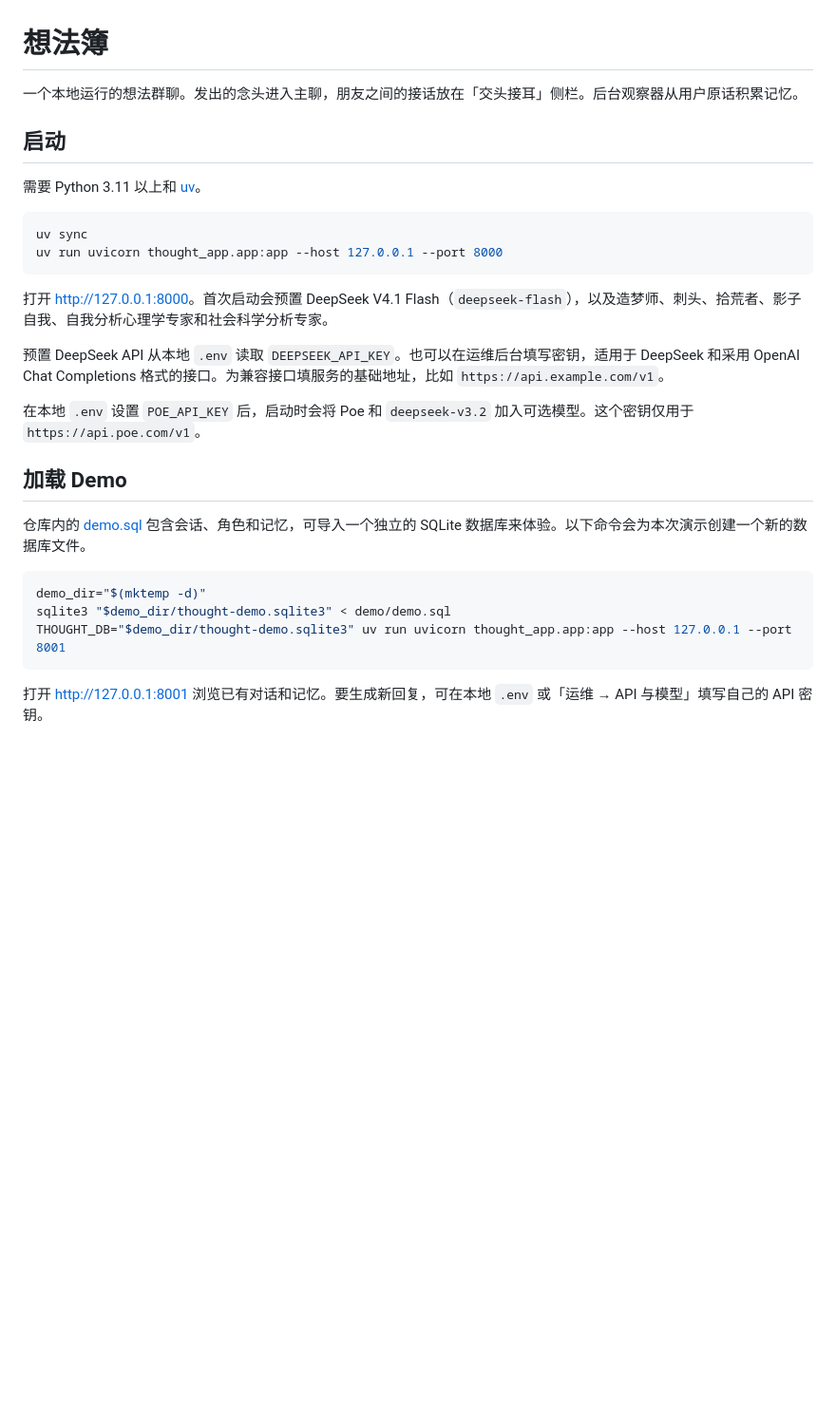
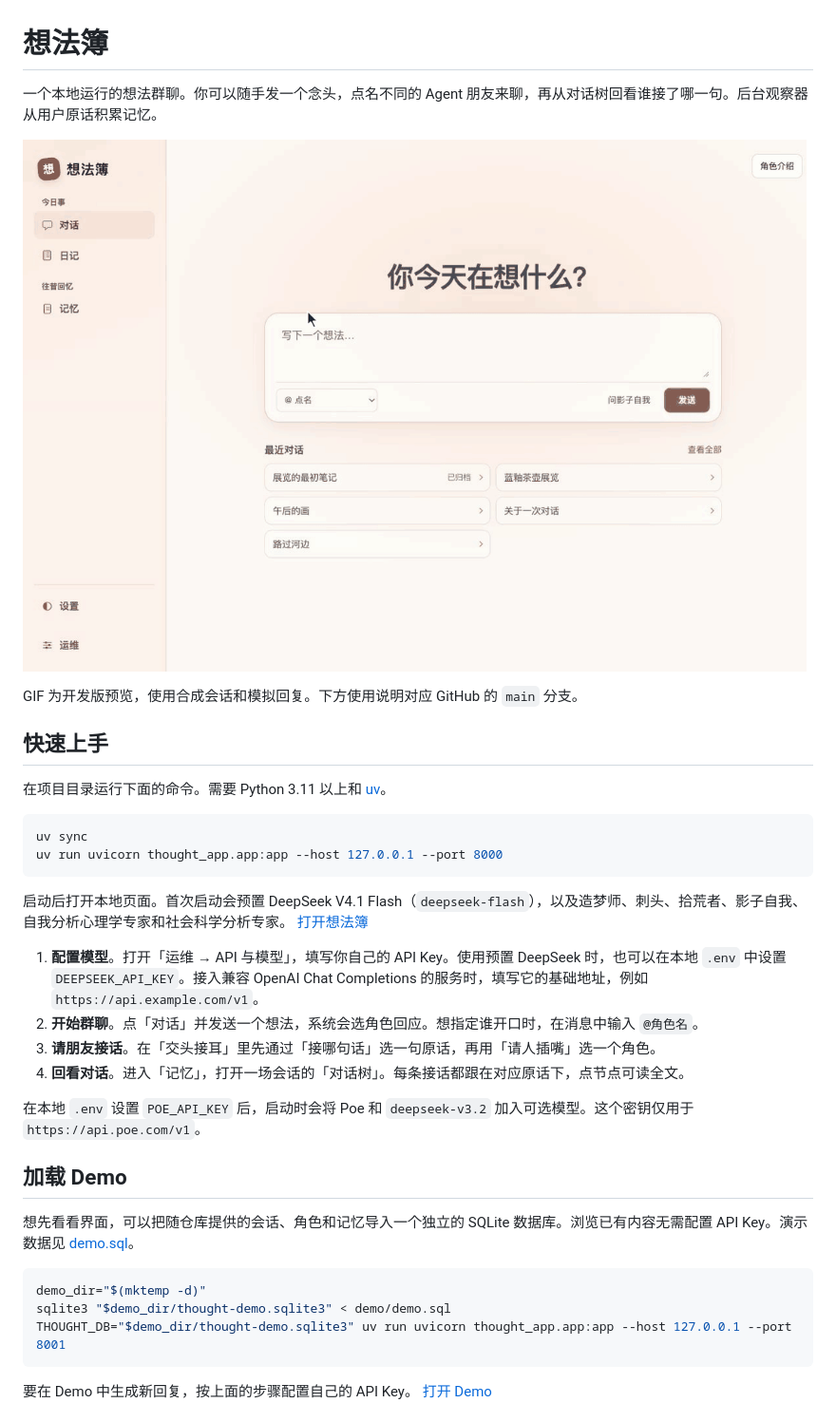
Before and after one commit to Sthyao/my_llm_friends, a Markdown page: README.md, the part around one of its changes. Shown at 95% size. GitHub-like rendering; pictures changed too: demo/quick-tour.gif (added); blank space fills up the shorter version.

````diff
--- a/README.md
+++ b/README.md
@@ -1,25 +1,32 @@
 # 想法簿
 
-一个本地运行的想法群聊。发出的念头进入主聊，朋友之间的接话放在「交头接耳」侧栏。后台观察器从用户原话积累记忆。
+一个本地运行的想法群聊。你可以随手发一个念头，点名不同的 Agent 朋友来聊，再从对话树回看谁接了哪一句。后台观察器从用户原话积累记忆。
 
-## 启动
+![想法簿操作演示，发送消息、展开接话、查看记忆树、生成日记和切换夜间模式](demo/quick-tour.gif)
 
-需要 Python 3.11 以上和 [uv](https://docs.astral.sh/uv/)。
+GIF 为开发版预览，使用合成会话和模拟回复。下方使用说明对应 GitHub 的 `main` 分支。
+
+## 快速上手
+
+在项目目录运行下面的命令。需要 Python 3.11 以上和 [uv](https://docs.astral.sh/uv/)。
 
 ```sh
 uv sync
 uv run uvicorn thought_app.app:app --host 127.0.0.1 --port 8000
 ```
 
-打开 [http://127.0.0.1:8000](http://127.0.0.1:8000)。首次启动会预置 DeepSeek V4.1 Flash（`deepseek-flash`），以及造梦师、刺头、拾荒者、影子自我、自我分析心理学专家和社会科学分析专家。
+启动后打开本地页面。首次启动会预置 DeepSeek V4.1 Flash（`deepseek-flash`），以及造梦师、刺头、拾荒者、影子自我、自我分析心理学专家和社会科学分析专家。 [打开想法簿](http://127.0.0.1:8000)
 
-预置 DeepSeek API 从本地 `.env` 读取 `DEEPSEEK_API_KEY`。也可以在运维后台填写密钥，适用于 DeepSeek 和采用 OpenAI Chat Completions 格式的接口。为兼容接口填服务的基础地址，比如 `https://api.example.com/v1`。
+1. **配置模型**。打开「运维 → API 与模型」，填写你自己的 API Key。使用预置 DeepSeek 时，也可以在本地 `.env` 中设置 `DEEPSEEK_API_KEY`。接入兼容 OpenAI Chat Completions 的服务时，填写它的基础地址，例如 `https://api.example.com/v1`。
+2. **开始群聊**。点「对话」并发送一个想法，系统会选角色回应。想指定谁开口时，在消息中输入 `@角色名`。
+3. **请朋友接话**。在「交头接耳」里先通过「接哪句话」选一句原话，再用「请人插嘴」选一个角色。
+4. **回看对话**。进入「记忆」，打开一场会话的「对话树」。每条接话都跟在对应原话下，点节点可读全文。
 
 在本地 `.env` 设置 `POE_API_KEY` 后，启动时会将 Poe 和 `deepseek-v3.2` 加入可选模型。这个密钥仅用于 `https://api.poe.com/v1`。
 
 ## 加载 Demo
 
-仓库内的 [demo.sql](demo/demo.sql) 包含会话、角色和记忆，可导入一个独立的 SQLite 数据库来体验。以下命令会为本次演示创建一个新的数据库文件。
+想先看看界面，可以把随仓库提供的会话、角色和记忆导入一个独立的 SQLite 数据库。浏览已有内容无需配置 API Key。演示数据见 [demo.sql](demo/demo.sql)。
 
 ```sh
 demo_dir="$(mktemp -d)"
@@ -27,5 +34,5 @@ sqlite3 "$demo_dir/thought-demo.sqlite3" < demo/demo.sql
 THOUGHT_DB="$demo_dir/thought-demo.sqlite3" uv run uvicorn thought_app.app:app --host 127.0.0.1 --port 8001
 ```
 
-打开 [http://127.0.0.1:8001](http://127.0.0.1:8001) 浏览已有对话和记忆。要生成新回复，可在本地 `.env` 或「运维 → API 与模型」填写自己的 API 密钥。
+要在 Demo 中生成新回复，按上面的步骤配置自己的 API Key。 [打开 Demo](http://127.0.0.1:8001)
 
````
Also changed, not shown: other parts of README.md (+19 -4 lines), demo/images/chat-preview.jpg (added), demo/images/conversation-tree.jpg (added).
